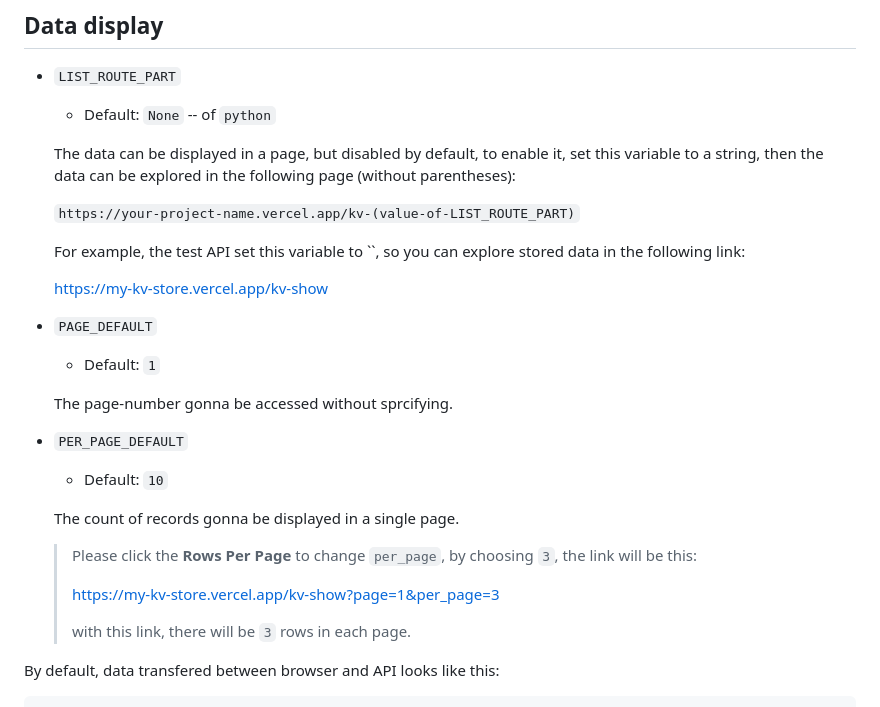
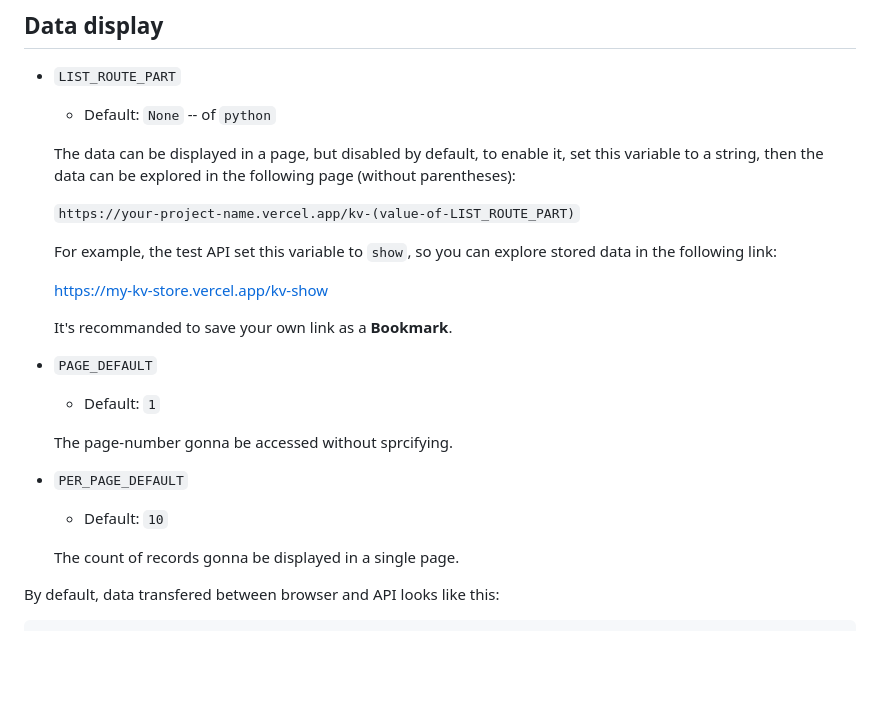
Before and after one commit to windsting/my-kv-store, a Markdown page: docs/variables.md, the part around the change. Drawn GitHub-style; blank space fills up the shorter version.

Commit message:
suggest saving data display linnk

```diff
--- a/docs/variables.md
+++ b/docs/variables.md
@@ -104,9 +104,11 @@ If you need to change them after the first deployment, you need to **DROP** the
 
   `https://your-project-name.vercel.app/kv-(value-of-LIST_ROUTE_PART)`
 
-  For example, the test API set this variable to ``, so you can explore stored data in the following link:
+  For example, the test API set this variable to `show`, so you can explore stored data in the following link:
 
   <https://my-kv-store.vercel.app/kv-show>
+
+  It's recommanded to save your own link as a **Bookmark**.
 
 - `PAGE_DEFAULT`
 
@@ -119,12 +121,6 @@ If you need to change them after the first deployment, you need to **DROP** the
   - Default: `10`
 
   The count of records gonna be displayed in a single page.
-
-  > Please click the **Rows Per Page** to change `per_page`, by choosing `3`, the link will be this:
-  >
-  > <https://my-kv-store.vercel.app/kv-show?page=1&per_page=3>
-  >
-  > with this link, there will be `3` rows in each page.
 
 By default, data transfered between browser and API looks like this:
 
```
